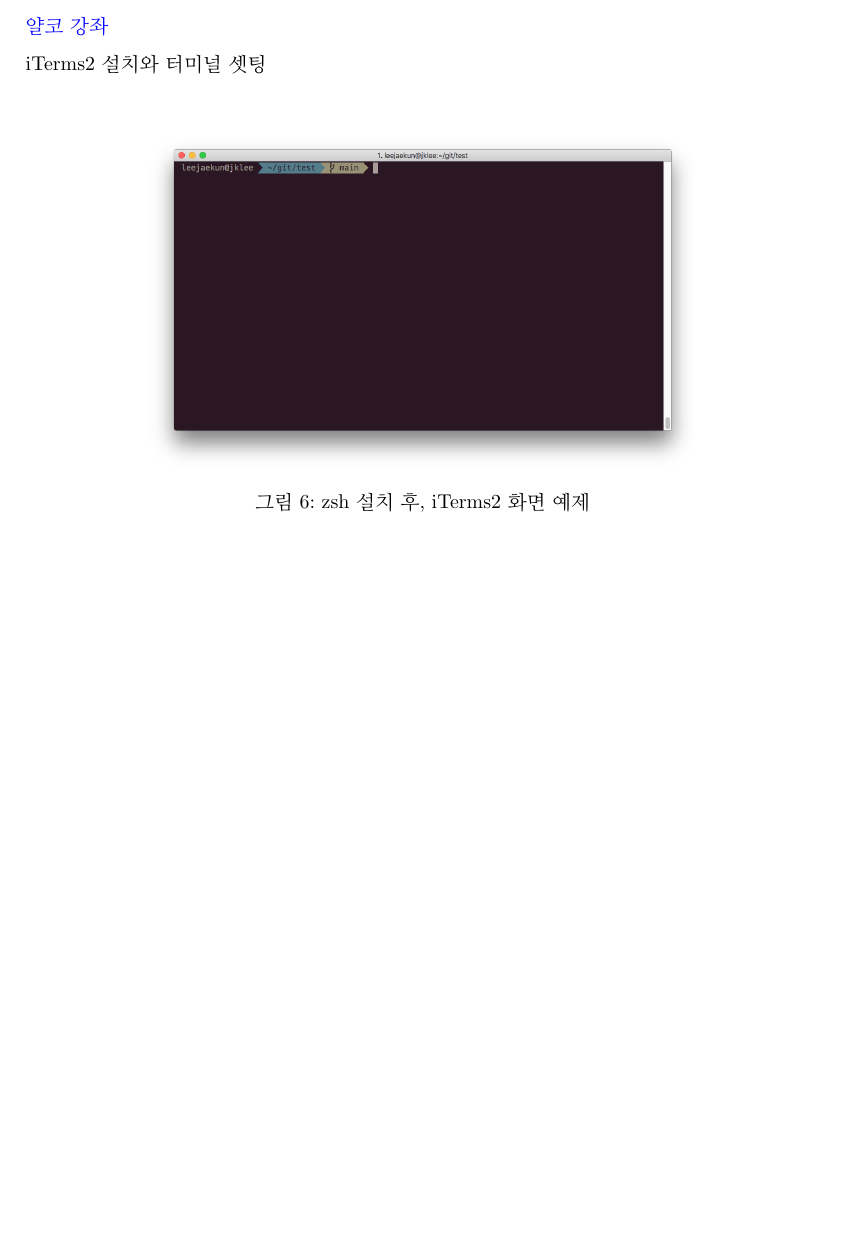
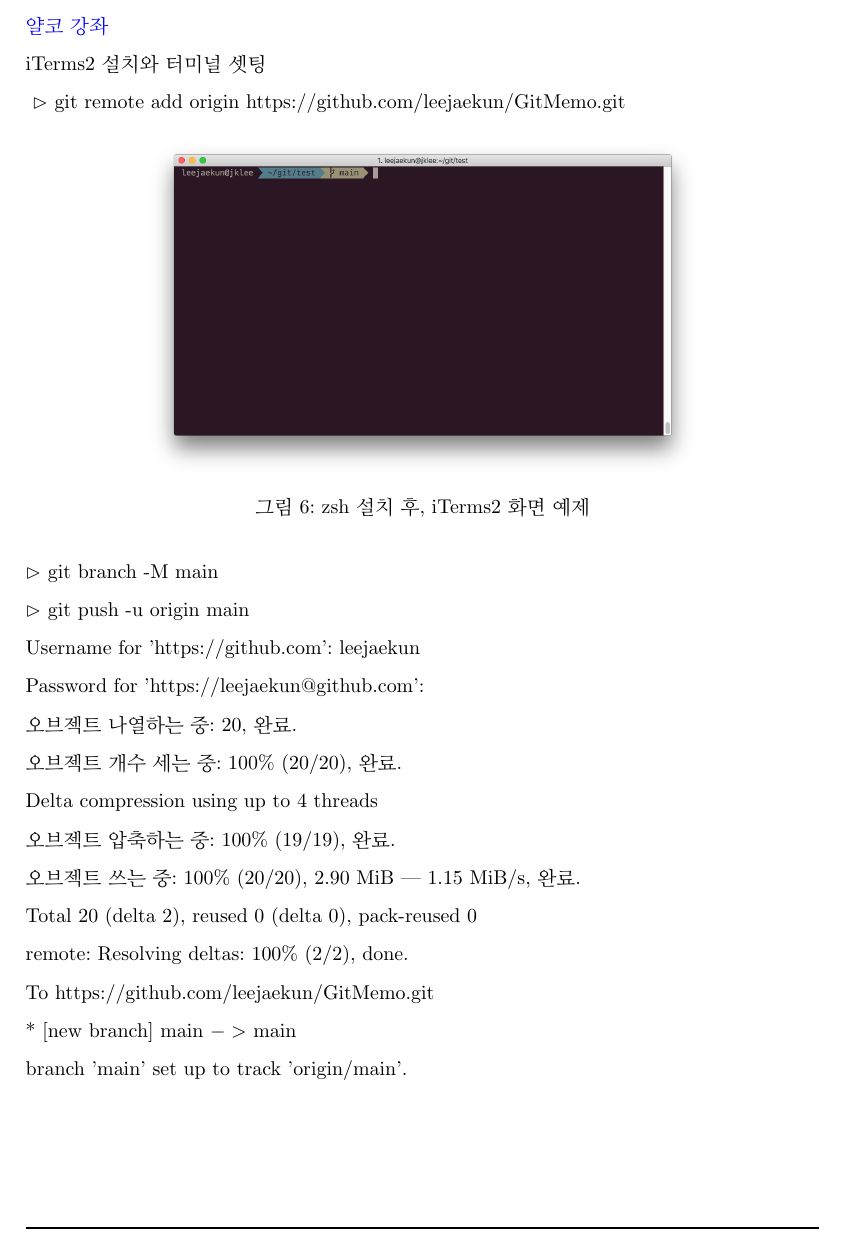
Before and after one commit to leejaekun/GitMemo, a LaTeX book (gitMain.tex, which reads gitStudy.tex): part of page 5 of 5, cut so that both start at the same text, the shorter picture padded with empty space. Compiled offline with pdfLaTeX.

Commit message:
세번쨰 커밋

```diff
--- a/gitStudy.tex
+++ b/gitStudy.tex
@@ -119,3 +119,19 @@
 	\label{fig:iTerms2}
 \end{figure}
 %
+$\rhd$  git remote add origin https://github.com/leejaekun/GitMemo.git \\
+$\rhd$ git branch -M main \\
+$\rhd$  git push -u origin main \\
+Username for 'https://github.com': leejaekun\\
+Password for 'https://leejaekun@github.com':\\
+오브젝트 나열하는 중: 20, 완료.\\
+오브젝트 개수 세는 중: 100\% (20/20), 완료.\\
+Delta compression using up to 4 threads\\
+오브젝트 압축하는 중: 100\% (19/19), 완료.\\
+오브젝트 쓰는 중: 100\% (20/20), 2.90 MiB | 1.15 MiB/s, 완료.\\
+Total 20 (delta 2), reused 0 (delta 0), pack-reused 0\\
+remote: Resolving deltas: 100\% (2/2), done.\\
+To https://github.com/leejaekun/GitMemo.git\\
+ * [new branch]      main $->$ main\\
+branch 'main' set up to track 'origin/main'.\\
+\\
```
Also changed, not shown: gitMain.pdf.
